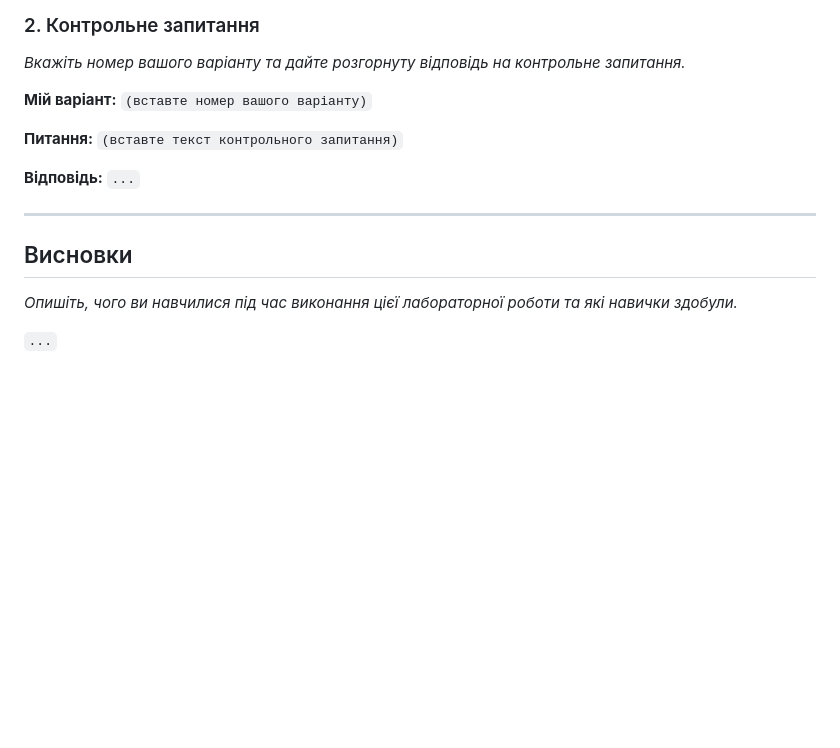
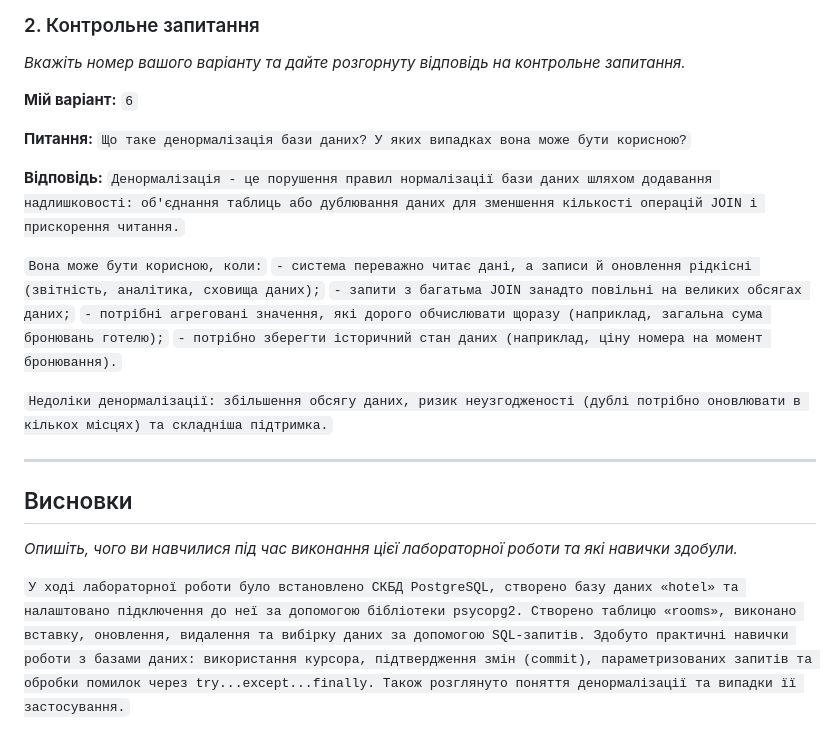
Before and after one commit to vladdovhay/lab8-2026, a Markdown page: REPORT.md, the part around one of its changes. GitHub-like rendering; blank space fills up the shorter version.

```diff
--- a/REPORT.md
+++ b/REPORT.md
@@ -27,12 +26,20 @@
 
 *Вкажіть номер вашого варіанту та дайте розгорнуту відповідь на контрольне запитання.*
 
-**Мій варіант:** `(вставте номер вашого варіанту)`
+**Мій варіант:** `6`
 
-**Питання:** `(вставте текст контрольного запитання)`
+**Питання:** `Що таке денормалізація бази даних? У яких випадках вона може бути корисною?`
 
 **Відповідь:**
-`...`
+`Денормалізація - це порушення правил нормалізації бази даних шляхом додавання надлишковості: об'єднання таблиць або дублювання даних для зменшення кількості операцій JOIN і прискорення читання.`
+
+`Вона може бути корисною, коли:`
+`- система переважно читає дані, а записи й оновлення рідкісні (звітність, аналітика, сховища даних);`
+`- запити з багатьма JOIN занадто повільні на великих обсягах даних;`
+`- потрібні агреговані значення, які дорого обчислювати щоразу (наприклад, загальна сума бронювань готелю);`
+`- потрібно зберегти історичний стан даних (наприклад, ціну номера на момент бронювання).`
+
+`Недоліки денормалізації: збільшення обсягу даних, ризик неузгодженості (дублі потрібно оновлювати в кількох місцях) та складніша підтримка.`
 
 ---
 
@@ -40,4 +47,4 @@
 
 *Опишіть, чого ви навчилися під час виконання цієї лабораторної роботи та які навички здобули.*
 
-`...`
+`У ході лабораторної роботи було встановлено СКБД PostgreSQL, створено базу даних «hotel» та налаштовано підключення до неї за допомогою бібліотеки psycopg2. Створено таблицю «rooms», виконано вставку, оновлення, видалення та вибірку даних за допомогою SQL-запитів. Здобуто практичні навички роботи з базами даних: використання курсора, підтвердження змін (commit), параметризованих запитів та обробки помилок через try...except...finally. Також розглянуто поняття денормалізації та випадки її застосування.`
```
Also changed, not shown: other parts of REPORT.md (+7 -8 lines), img/result.png (added), img/table data.png (added), img/table.png (added), 1 other file.
